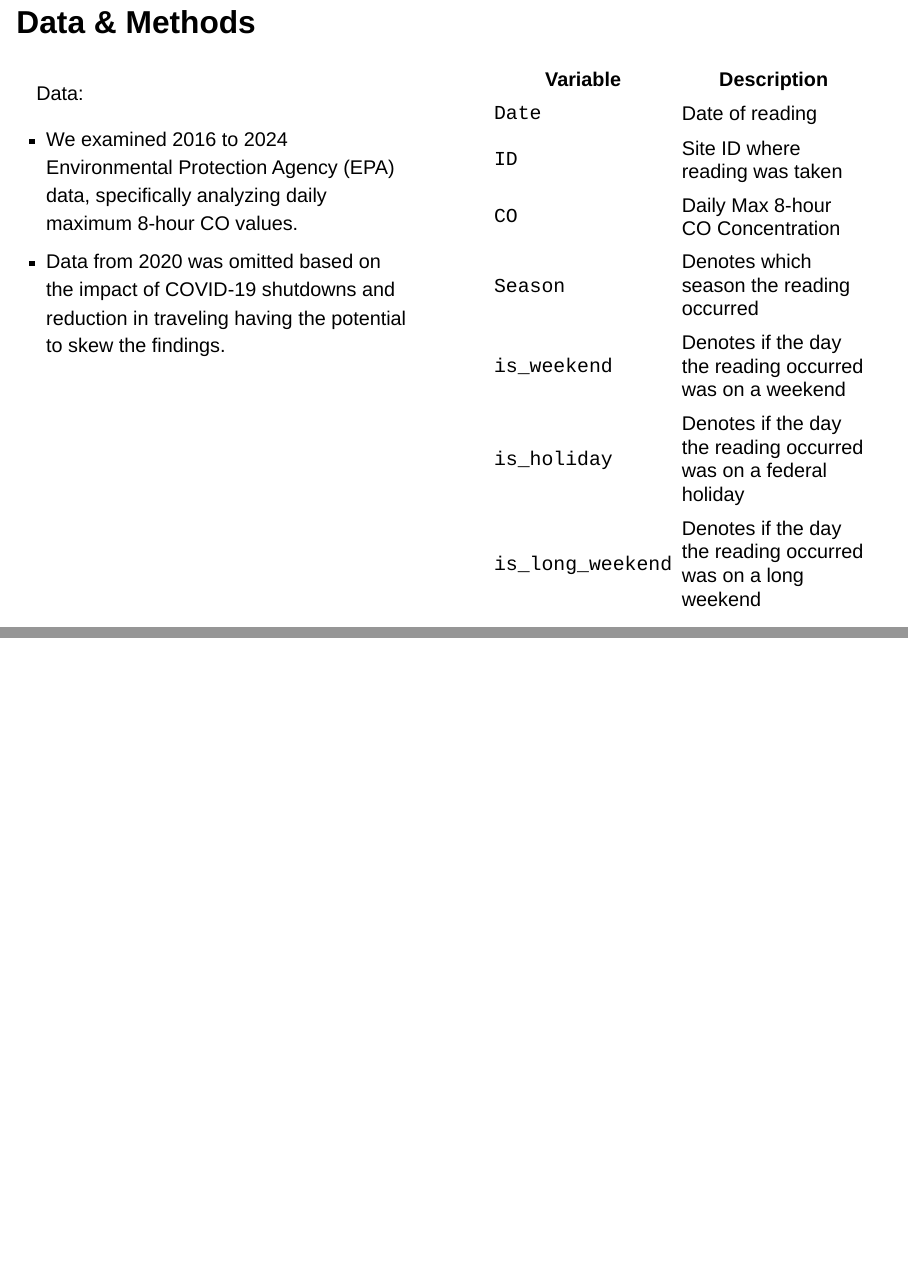
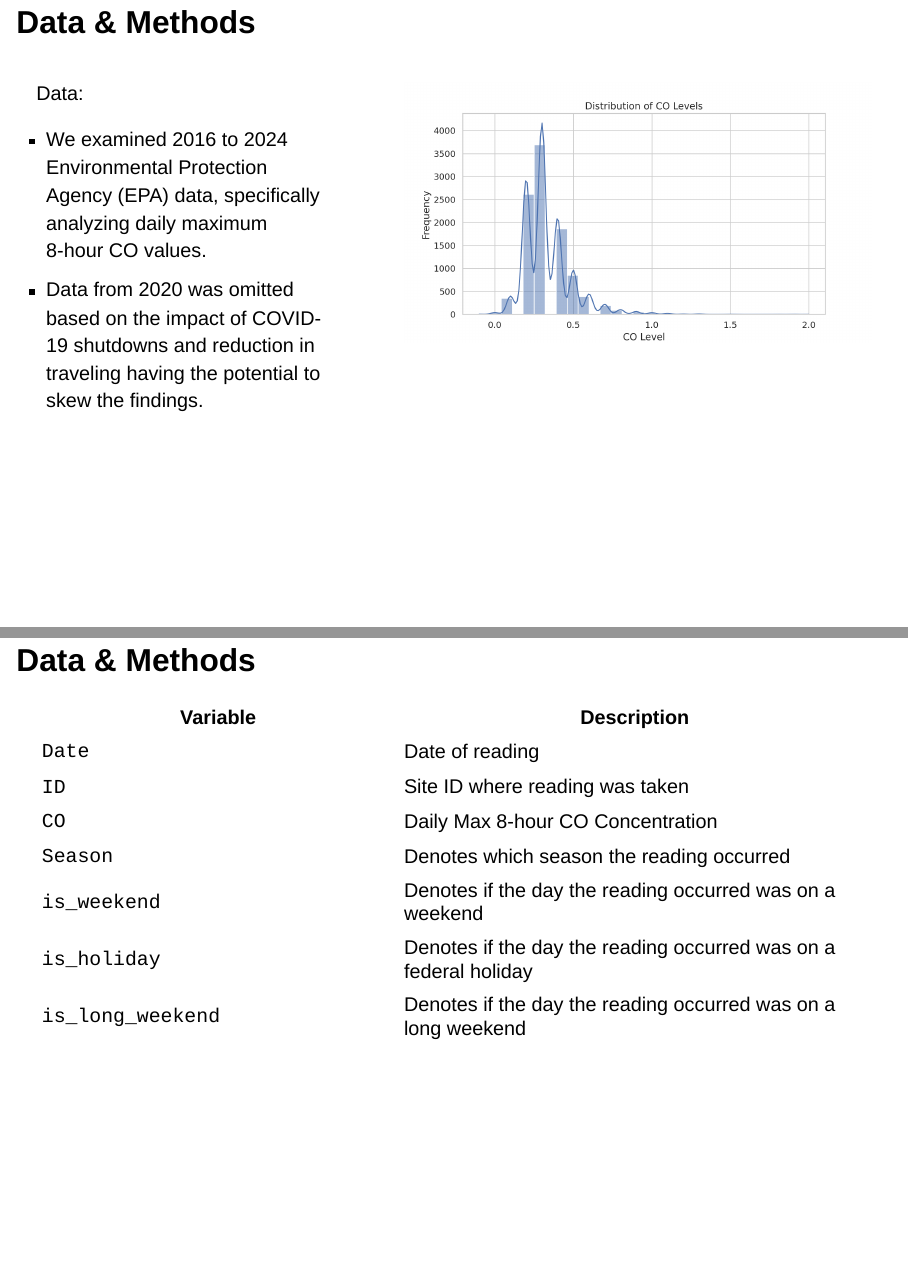
Before and after one commit to INFO523-Fall25-101-201/final-project-w-squared-watts-wowk, a Quarto document (presentation.qmd): pages 3 and 4 of 11, joined at a grey line. Rendered offline with R 4.5, knitr and Pandoc in place of Quarto, with nearby package versions; drawn as Slidy slides in place of the format the file asks for.

Commit message:
fixed presentation

````diff
--- a/presentation.qmd
+++ b/presentation.qmd
@@ -126,38 +129,40 @@ Does air quality change depending on the time of the week (weekend versus weekda
+## Data & Methods
+
+::::: columns
+::: {.column width="40%"}
+Data:
+
+-   We examined 2016 to 2024 Environmental Protection Agency (EPA) data, specifically analyzing daily maximum 8‑hour CO values.
+-   Data from 2020 was omitted based on the impact of COVID-19 shutdowns and reduction in traveling having the potential to skew the findings.
+:::
+
+::: {.column width="60%"}
+```{python}
+sns.histplot(df['CO'], bins=30, kde=True)
+plt.title('Distribution of CO Levels')
+plt.xlabel('CO Level')
+plt.ylabel('Frequency')
+plt.show()
+```
+:::
 :::::
 
 ## Data & Methods
-::::: columns
-::: {.column width="50%"}
-
-Data:
-
-- We examined 2016 to 2024 Environmental Protection Agency (EPA) data, specifically analyzing daily maximum 8‑hour CO values.
-- Data from 2020 was omitted based on the impact of COVID-19 shutdowns and reduction in traveling having the potential to skew the findings.
-
-:::
-
-::: {.column width="50%"}
 
 | Variable | Description |
-|----------|-------------|
+|-------------------------------|----------------------------------------|
 | `Date` | Date of reading |
 | `ID` | Site ID where reading was taken |
 | `CO` | Daily Max 8-hour CO Concentration |
-| `Season` | Denotes which season the reading occurred  |
+| `Season` | Denotes which season the reading occurred |
 | `is_weekend` | Denotes if the day the reading occurred was on a weekend |
 | `is_holiday` | Denotes if the day the reading occurred was on a federal holiday |
 | `is_long_weekend` | Denotes if the day the reading occurred was on a long weekend |
 
-:::
-
 [^1]:
 - CO is computed by the EPA's Air Quality Statistcs software for each hour of the day as a moving average of eight 1-hour values.
 
-:::::
-
 ## Data & Methods
-::::: columns
-::: {.column width="33%"}
 
 ```{python}
 sns.boxplot(x='Season', y='CO', data=df)
@@ -167,9 +172,7 @@ plt.ylabel('CO Level')
 plt.show()
 ```
 
-:::
-
-::: {.column width="33%"}
+## Data & Methods
 
 ```{python}
 sns.boxplot(x='is_weekend', y='CO', data=df)
@@ -179,9 +182,7 @@ plt.ylabel('CO Level')
 plt.show()
 ```
 
-:::
-
-::: {.column width="33%"}
+## Data & Methods
 
 ```{python}
 sns.boxplot(x='is_long_weekend', y='CO', data=df)
````
Also changed, not shown: index.qmd (+4 -2 lines), presentation.qmd (22 more changed lines).
